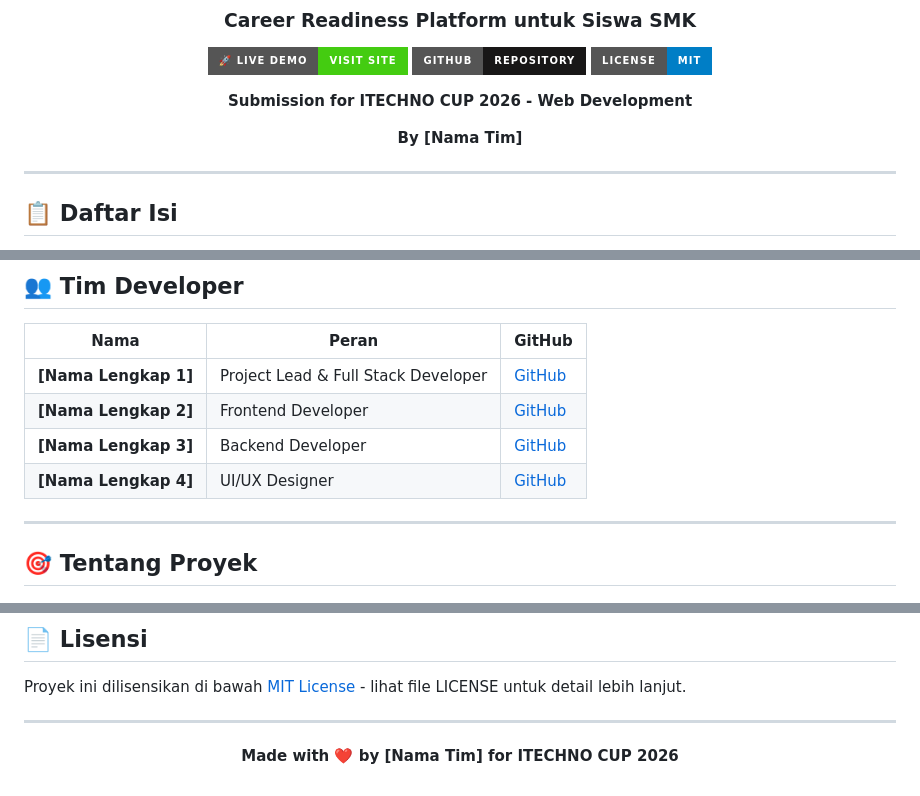
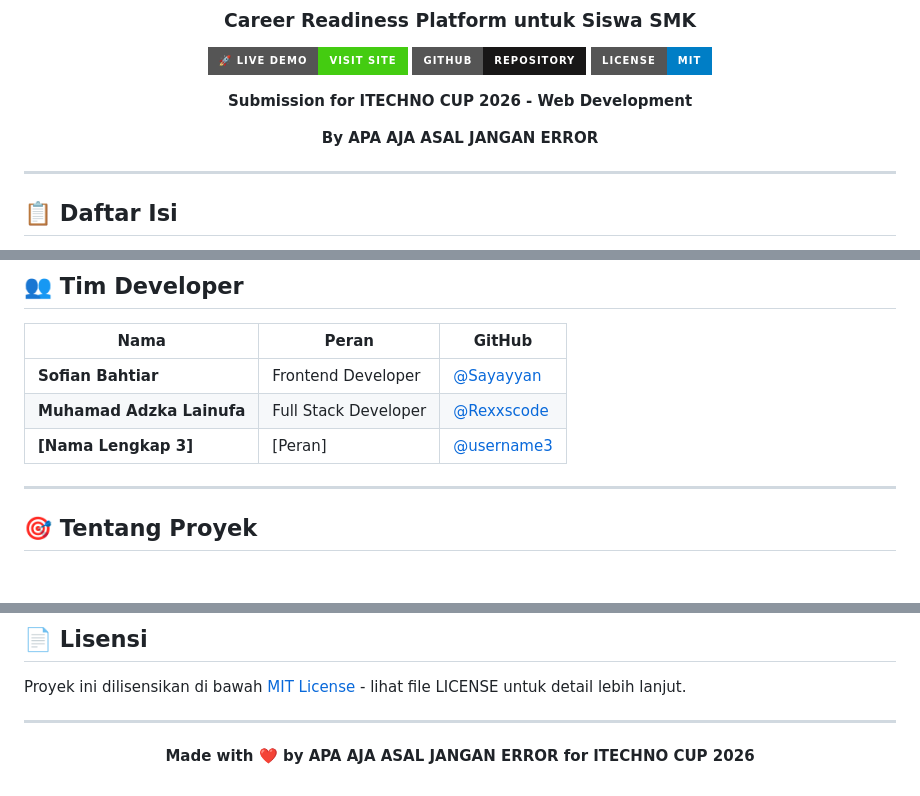
Before and after one commit to Rexxscode/PROYEK-PNJ, a Markdown page: README.md, 3 parts joined by grey strips. GitHub-like rendering; badges without logos.

Commit message:
Isi data tim di README

```diff
--- a/README.md
+++ b/README.md
@@ -9,7 +9,7 @@
 
 **Submission for ITECHNO CUP 2026 - Web Development**
 
-**By [Nama Tim]**
+**By APA AJA ASAL JANGAN ERROR**
 
 </div>
 
@@ -35,10 +35,9 @@
 
 | Nama | Peran | GitHub |
 |------|-------|--------|
-| **[Nama Lengkap 1]** | Project Lead & Full Stack Developer | [GitHub](https://github.com/[username1]) |
-| **[Nama Lengkap 2]** | Frontend Developer | [GitHub](https://github.com/[username2]) |
-| **[Nama Lengkap 3]** | Backend Developer | [GitHub](https://github.com/[username3]) |
-| **[Nama Lengkap 4]** | UI/UX Designer | [GitHub](https://github.com/[username4]) |
+| **Sofian Bahtiar** | Frontend Developer | [@Sayayyan](https://github.com/Sayayyan) |
+| **Muhamad Adzka Lainufa** | Full Stack Developer | [@Rexxscode](https://github.com/Rexxscode) |
+| **[Nama Lengkap 3]** | [Peran] | [@username3](https://github.com/[username3]) |
 
 ---
 
@@ -477,6 +476,6 @@ Proyek ini dilisensikan di bawah [MIT License](LICENSE) - lihat file LICENSE unt
 
 <div align="center">
 
-**Made with ❤️ by [Nama Tim] for ITECHNO CUP 2026**
+**Made with ❤️ by APA AJA ASAL JANGAN ERROR for ITECHNO CUP 2026**
 
 </div>
```
